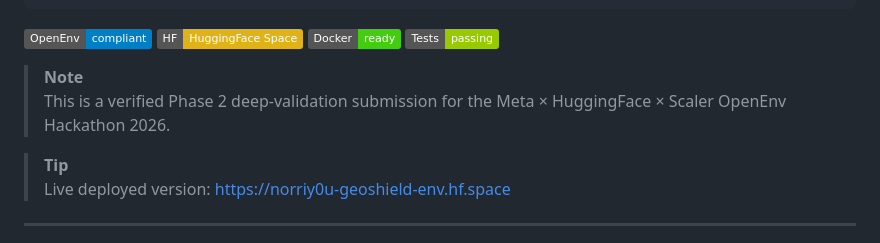
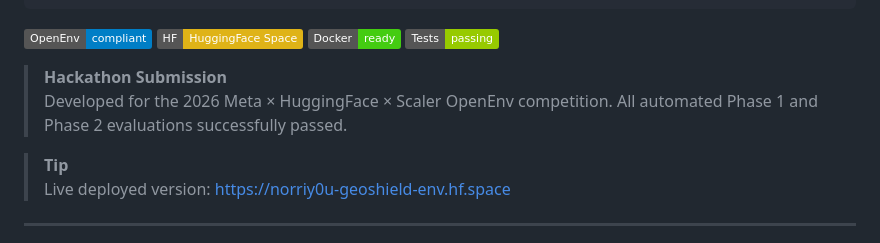
Before and after one commit to norriy0u/geoshield-env, a Markdown page: README.md, the part around one of its changes. GitHub-like rendering; badges without logos.

```diff
--- a/README.md
+++ b/README.md
@@ -13,8 +13,8 @@ tags:
 [![Docker](https://img.shields.io/badge/Docker-ready-brightgreen)](./Dockerfile)
 [![Tests](https://img.shields.io/badge/Tests-passing-green)](./tests/)
 
-> **Note**
-> This is a verified Phase 2 deep-validation submission for the Meta × HuggingFace × Scaler OpenEnv Hackathon 2026.
+> **Hackathon Submission**
+> Developed for the 2026 Meta × HuggingFace × Scaler OpenEnv competition. All automated Phase 1 and Phase 2 evaluations successfully passed.
 
 > **Tip**
 > Live deployed version: [https://norriy0u-geoshield-env.hf.space](https://norriy0u-geoshield-env.hf.space)
```
Also changed, not shown: other parts of README.md (+13 -22 lines).
